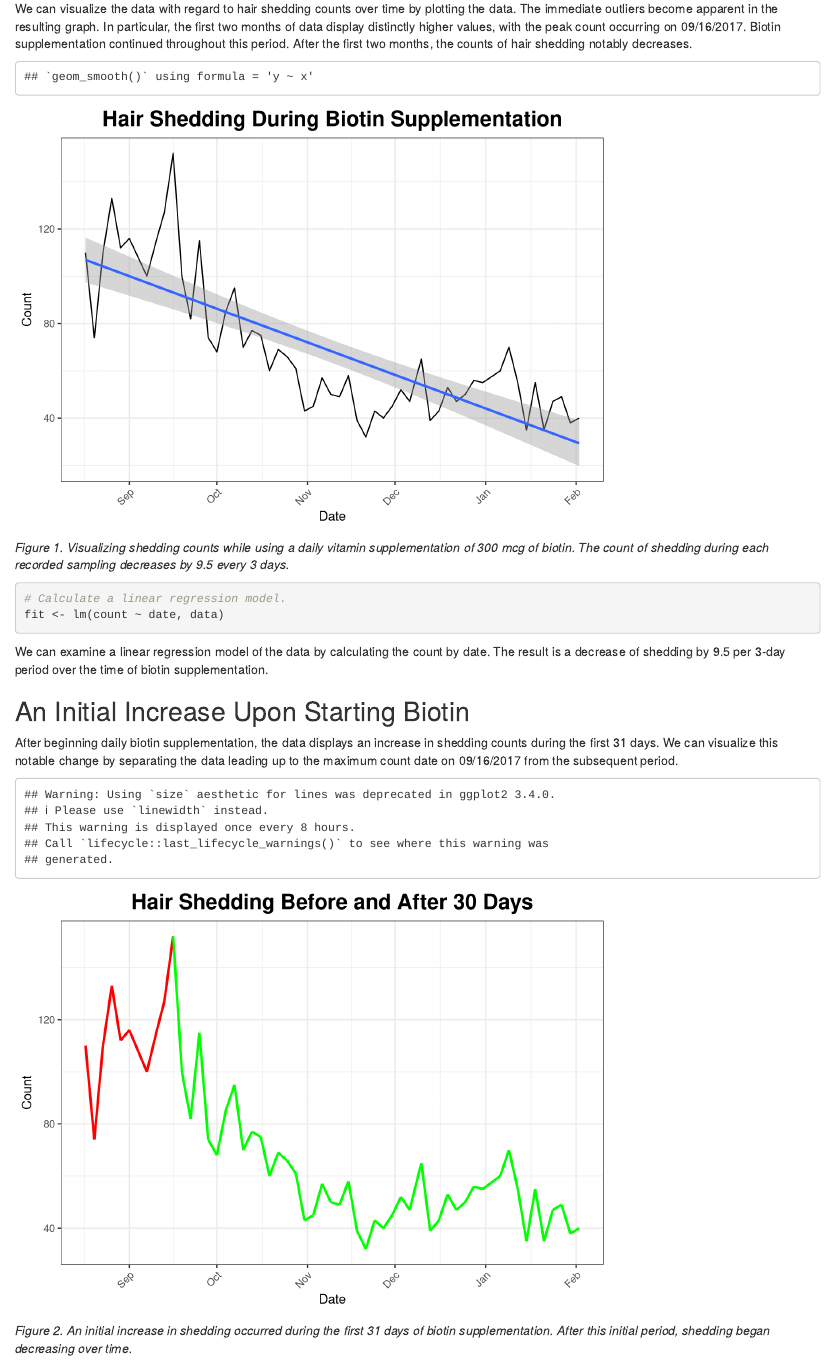
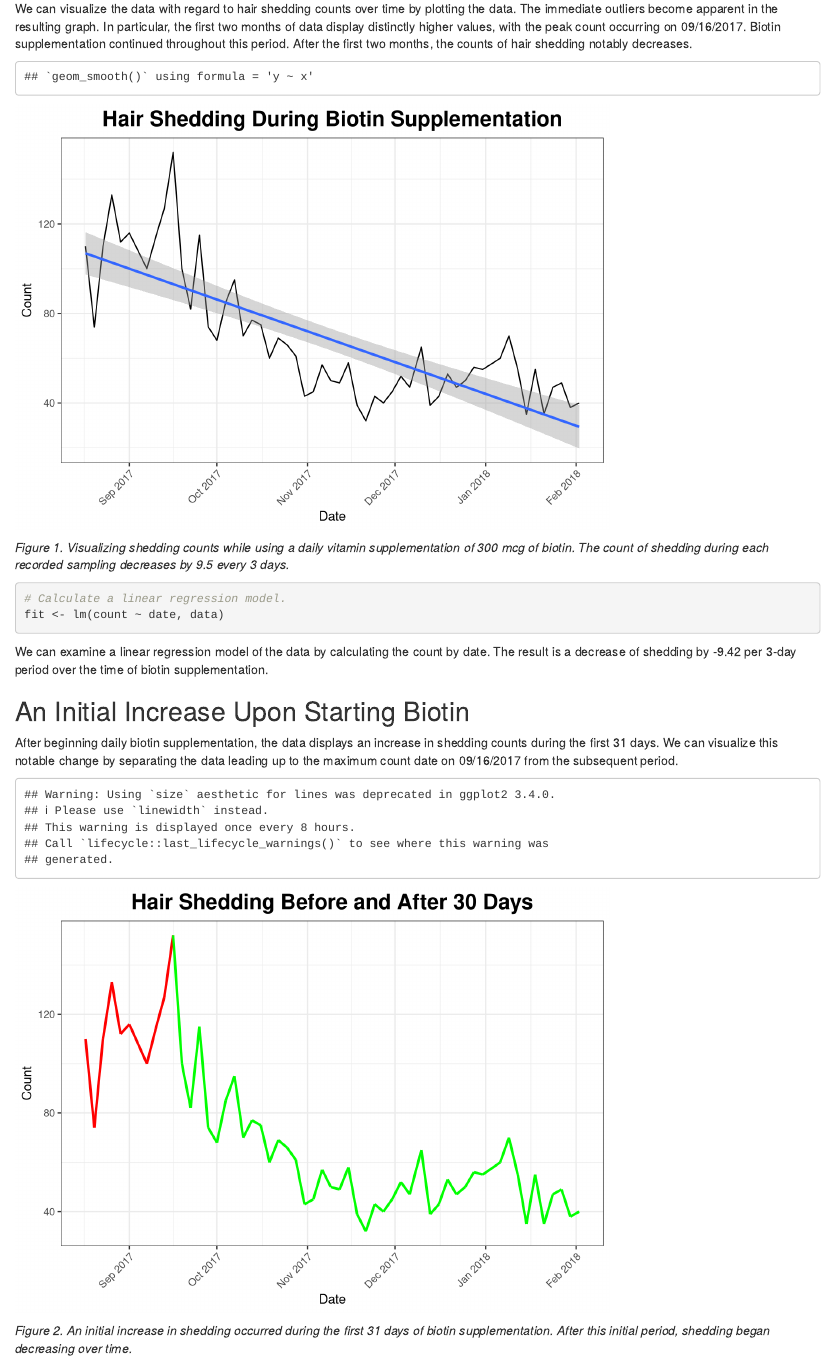
Before and after one commit to primaryobjects/biotin, an R Markdown document (biotin.Rmd): the page in a window 1100 px wide, from 1190 px down. Rendered offline with R 4.5, knitr and Pandoc, with nearby package versions.

Commit message:
Updates.

````diff
--- a/biotin.Rmd
+++ b/biotin.Rmd
@@ -78,6 +78,7 @@ g <- g + xlab('Date')
 g <- g + ylab('Count')
 g <- g + theme(legend.title=element_blank())
 g <- g + geom_smooth(method = "lm")
+g <- g + scale_x_date(date_labels = "%b %Y", date_breaks = "1 month")
 print(g)
 ```
 
@@ -88,7 +89,7 @@ print(g)
 fit <- lm(count ~ date, data)
 ```
 
-We can examine a linear regression model of the data by calculating the count by date. The result is a decrease of shedding by 9.5 per 3-day period over the time of biotin supplementation.
+We can examine a linear regression model of the data by calculating the count by date. The result is a decrease of shedding by `r round(summary(fit)$coefficients['date',]['t value'], 2)` per 3-day period over the time of biotin supplementation.
 
 ## An Initial Increase Upon Starting Biotin
 
@@ -110,6 +111,7 @@ g <- g + theme(plot.title = element_text(size=18, face="bold", hjust=0.5), axis.
 g <- g + xlab('Date')
 g <- g + ylab('Count')
 g <- g + scale_color_manual(values=c('red', 'green'))
+g <- g + scale_x_date(date_labels = "%b %Y", date_breaks = "1 month")
 g <- g + guides(color=guide_legend(title="Hair Loss"))
 print(g)
 ```
````
Also changed, not shown: biotin.html, biotin_files/figure-html/unnamed-chunk-4-1.png, biotin_files/figure-html/unnamed-chunk-6-1.png, readme.md.
